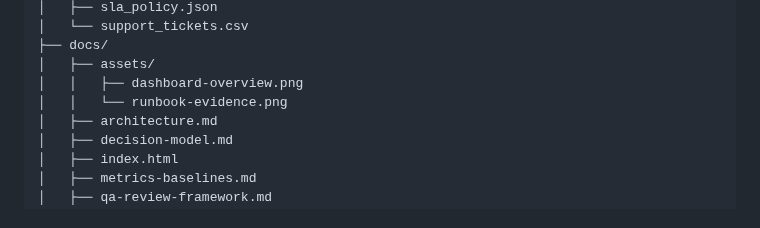
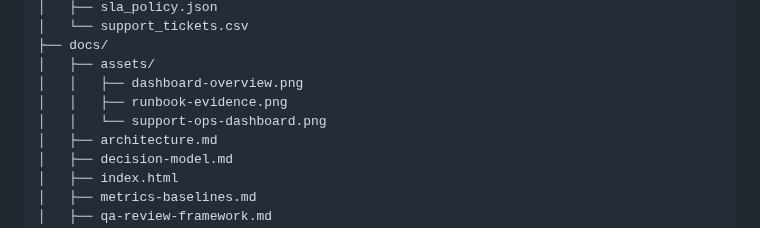
Before and after one commit to emckrieth/ai-support-triage-toolkit, a Markdown page: README.md, the part around one of its changes. Rendered like a GitHub page.

```diff
--- a/README.md
+++ b/README.md
@@ -161,7 +167,8 @@ ai-support-triage-toolkit/
 ├── docs/
 │   ├── assets/
 │   │   ├── dashboard-overview.png
-│   │   └── runbook-evidence.png
+│   │   ├── runbook-evidence.png
+│   │   └── support-ops-dashboard.png
 │   ├── architecture.md
 │   ├── decision-model.md
 │   ├── index.html
```
Also changed, not shown: other parts of README.md (+14 -8 lines), docs/architecture.md (+46 -4 lines), docs/assets/support-ops-dashboard.png (added), 5 other files.
